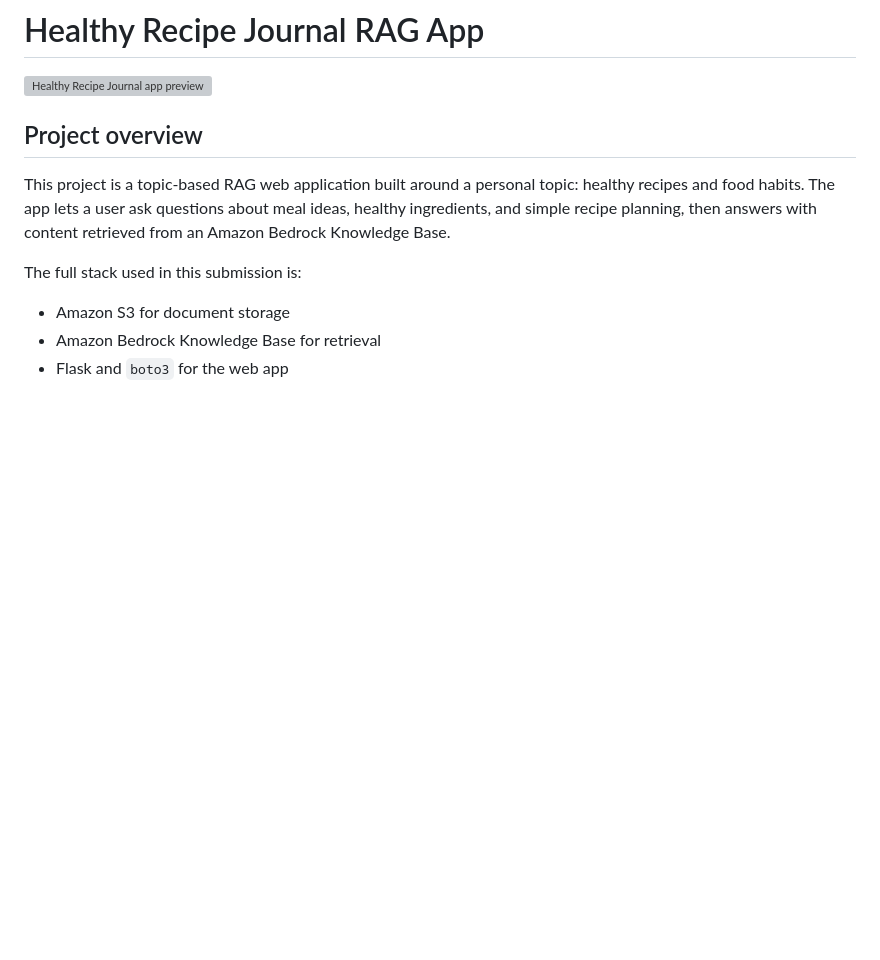
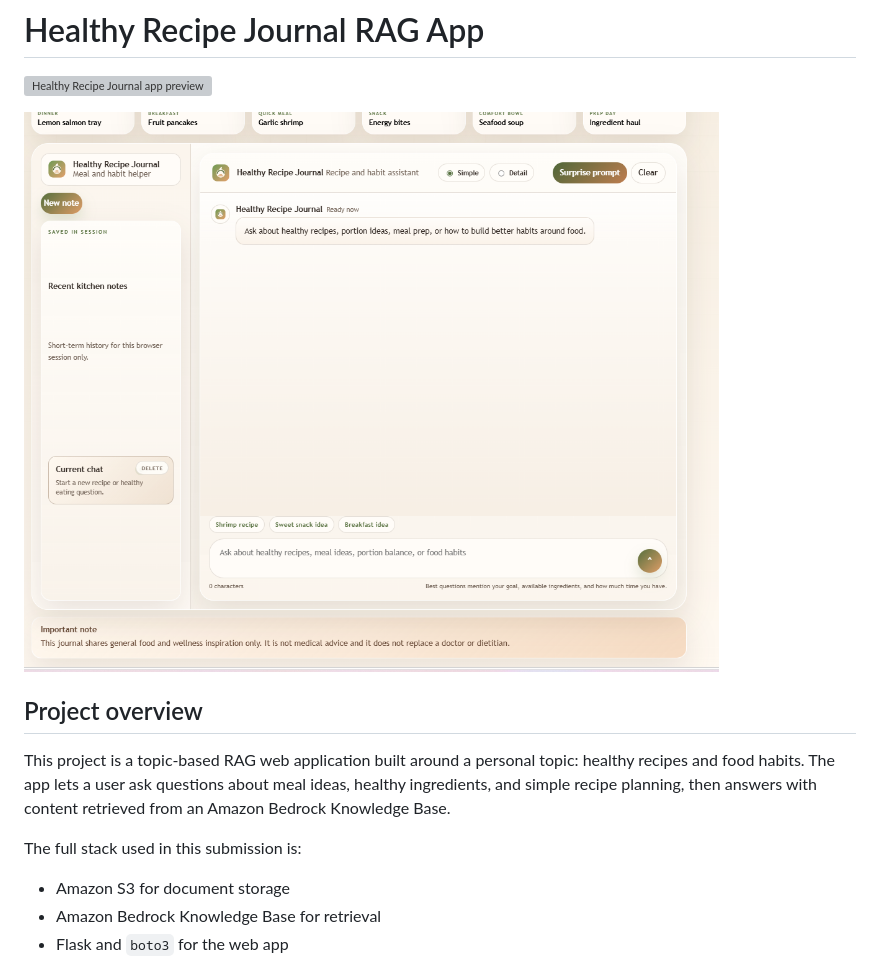
Before and after one commit to MayaAtwan/health, a Markdown page: README.md, the part around the change. GitHub-like rendering; pictures changed too: docs/screenshots/00-app-style-preview.png (added); blank space fills up the shorter version; grey boxes are pictures that could not be loaded.

Commit message:
Add second app style preview to README

```diff
--- a/README.md
+++ b/README.md
@@ -1,6 +1,8 @@
 # Healthy Recipe Journal RAG App
 
 ![Healthy Recipe Journal app preview](docs/screenshots/00-app-preview.png)
+
+![Healthy Recipe Journal UI style preview](docs/screenshots/00-app-style-preview.png)
 
 ## Project overview
 This project is a topic-based RAG web application built around a personal topic: healthy recipes and food habits. The app lets a user ask questions about meal ideas, healthy ingredients, and simple recipe planning, then answers with content retrieved from an Amazon Bedrock Knowledge Base.
```
